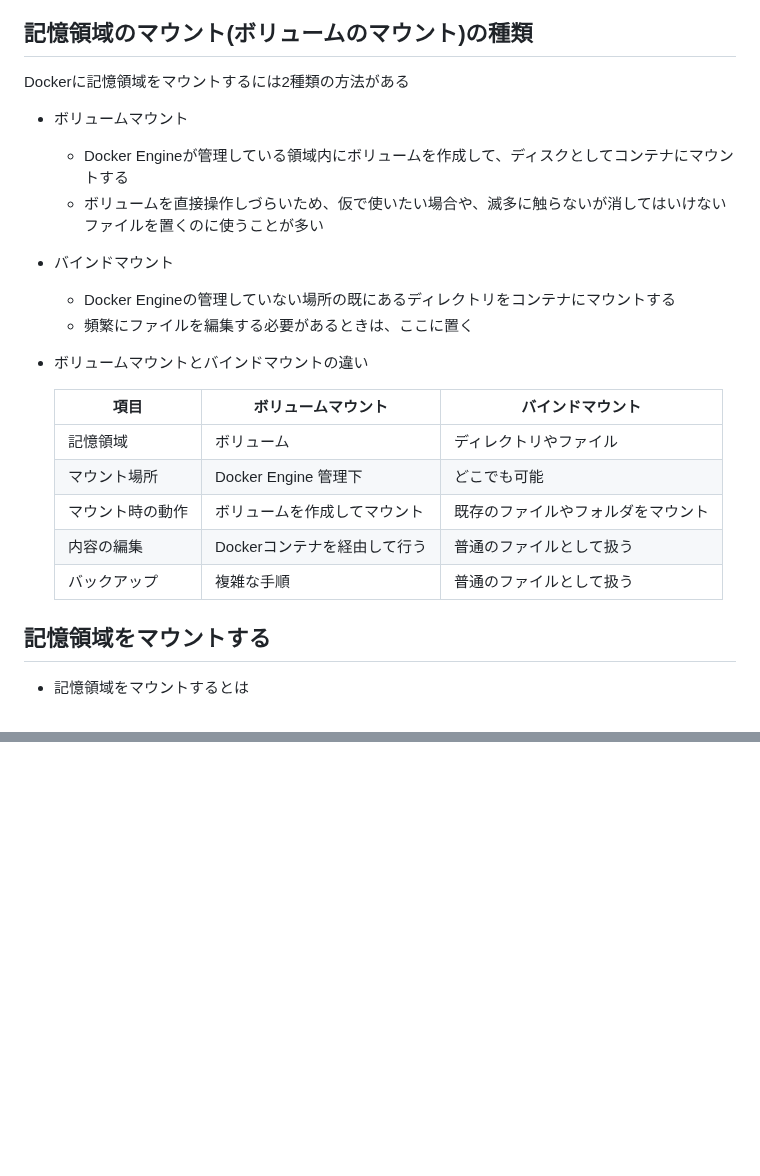
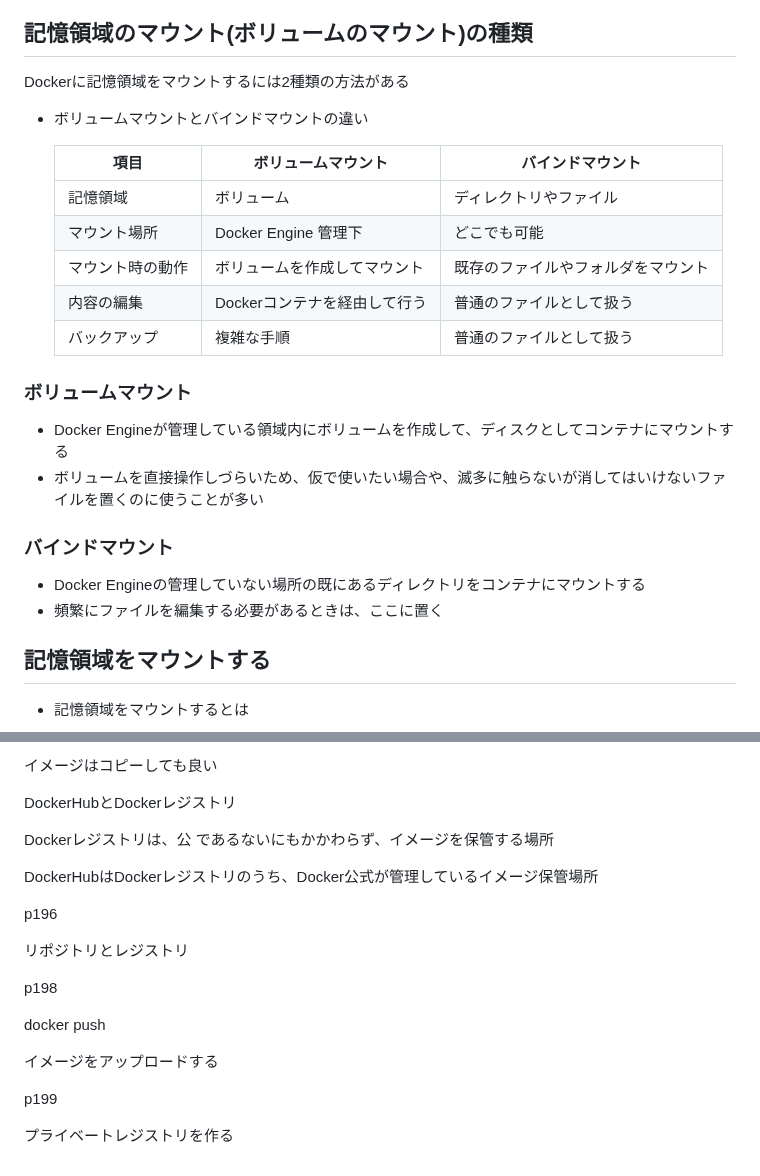
Before and after one commit to Ryutaro-horiuchi/self-development, a Markdown page: docker/Docker & Kubernetesのきほんのきほん /Chapter6 応用的なコンテナの使い方を身につけよう.md, 2 parts joined by grey strips. Rendered like a GitHub page; blank space fills up the shorter version.

```diff
--- a/docker/Docker & Kubernetesのきほんのきほん /Chapter6 応用的なコンテナの使い方を身につけよう.md
+++ b/docker/Docker & Kubernetesのきほんのきほん /Chapter6 応用的なコンテナの使い方を身につけよう.md
@@ -49,12 +49,6 @@
 
 Dockerに記憶領域をマウントするには2種類の方法がある
 
-- ボリュームマウント
-    - Docker Engineが管理している領域内にボリュームを作成して、ディスクとしてコンテナにマウントする
-    - ボリュームを直接操作しづらいため、仮で使いたい場合や、滅多に触らないが消してはいけないファイルを置くのに使うことが多い
-- バインドマウント
-    - Docker Engineの管理していない場所の既にあるディレクトリをコンテナにマウントする
-    - 頻繁にファイルを編集する必要があるときは、ここに置く
 - ボリュームマウントとバインドマウントの違い
 
 
@@ -65,6 +59,16 @@ Dockerに記憶領域をマウントするには2種類の方法がある
     | マウント時の動作 | ボリュームを作成してマウント | 既存のファイルやフォルダをマウント |
     | 内容の編集 | Dockerコンテナを経由して行う | 普通のファイルとして扱う |
     | バックアップ | 複雑な手順 | 普通のファイルとして扱う |
+
+### ボリュームマウント
+
+- Docker Engineが管理している領域内にボリュームを作成して、ディスクとしてコンテナにマウントする
+- ボリュームを直接操作しづらいため、仮で使いたい場合や、滅多に触らないが消してはいけないファイルを置くのに使うことが多い
+
+### バインドマウント
+
+- Docker Engineの管理していない場所の既にあるディレクトリをコンテナにマウントする
+- 頻繁にファイルを編集する必要があるときは、ここに置く
 
 ## 記憶領域をマウントする
 
@@ -113,0 +265,21 @@ p178
+イメージはコピーしても良い
+
+DockerHubとDockerレジストリ
+
+Dockerレジストリは、公 であるないにもかかわらず、イメージを保管する場所
+
+DockerHubはDockerレジストリのうち、Docker公式が管理しているイメージ保管場所
+
+p196
+
+リポジトリとレジストリ
+
+p198
+
+docker push
+
+イメージをアップロードする
+
+p199
+
+プライベートレジストリを作る
```
Also changed, not shown: other parts of docker/Docker & Kubernetesのきほんのきほん /Chapter6 応用的なコンテナの使い方を身につけよう.md (+151 -4 lines).
